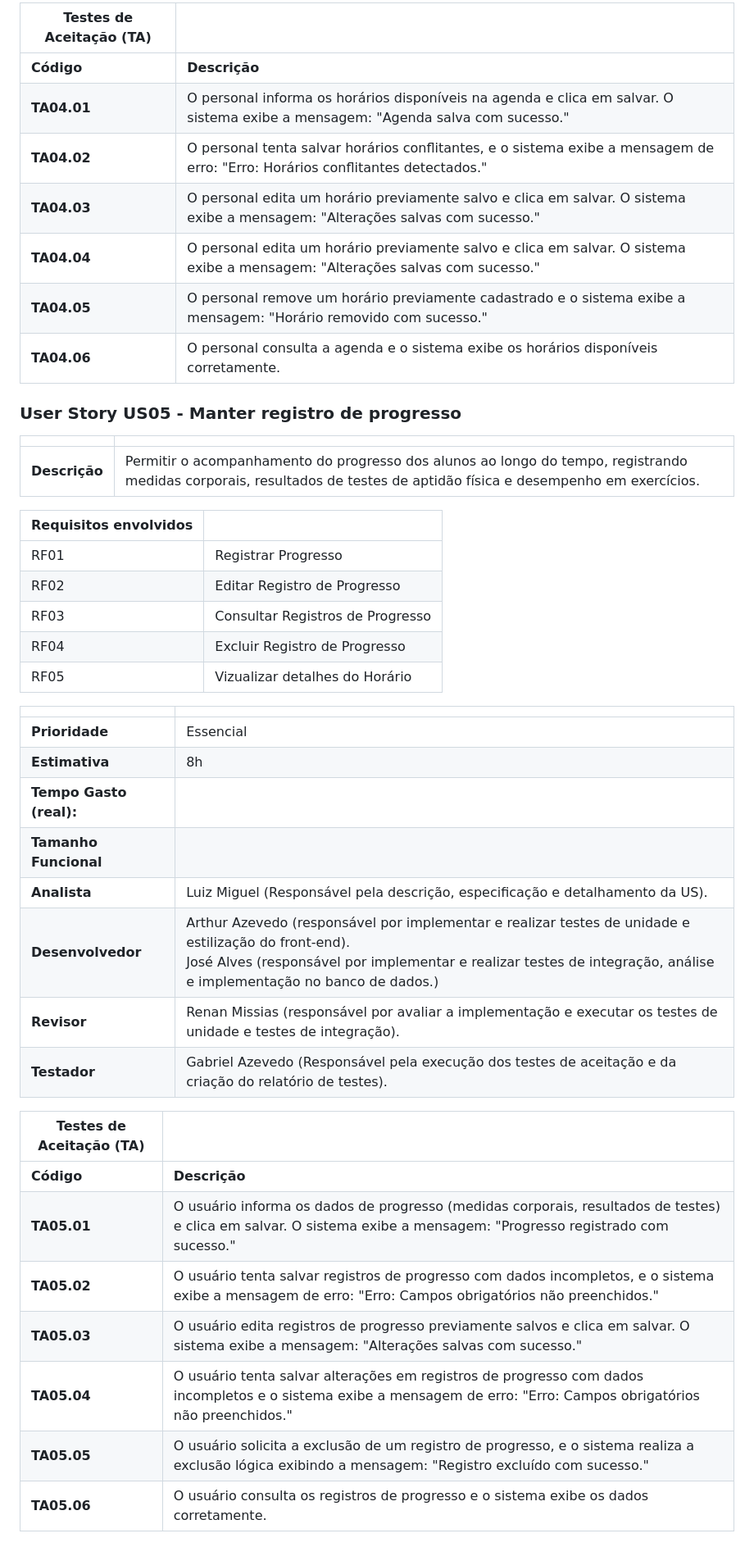
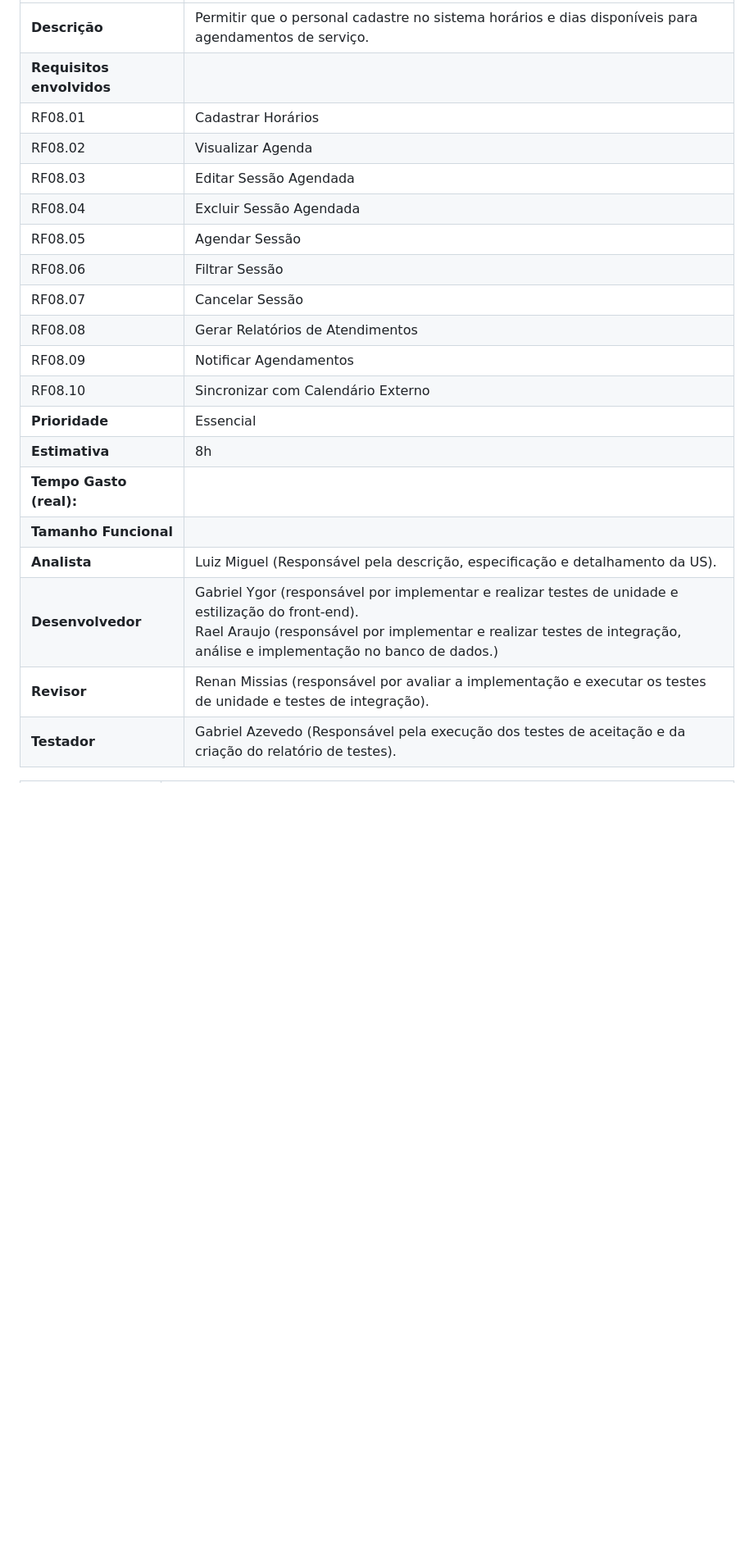
Before and after one commit to RenanCDev/TraininSync, a Markdown page: Documentos/Documento de User Stories.md, the part around the change printed below. Shown: that part at 82% size. GitHub-like rendering; blank space fills up the shorter version.

```diff
--- a/Documentos/Documento de User Stories.md
+++ b/Documentos/Documento de User Stories.md
@@ -166,51 +245,24 @@ Este documento fragmenta e detalha cada etapa das histórias de usuário, dividi
 
-| Testes de Aceitação (TA) |  |
-| ----------- | --------- |
-| **Código**      | **Descrição** |
-| **TA04.01** | O personal informa os horários disponíveis na agenda e clica em salvar. O sistema exibe a mensagem: "Agenda salva com sucesso." |
-| **TA04.02** | O personal tenta salvar horários conflitantes, e o sistema exibe a mensagem de erro: "Erro: Horários conflitantes detectados." |
-| **TA04.03** | O personal edita um horário previamente salvo e clica em salvar. O sistema exibe a mensagem: "Alterações salvas com sucesso." |
-| **TA04.04** | O personal edita um horário previamente salvo e clica em salvar. O sistema exibe a mensagem: "Alterações salvas com sucesso." |
-| **TA04.05** | O personal remove um horário previamente cadastrado e o sistema exibe a mensagem: "Horário removido com sucesso." |
-| **TA04.06** | O personal consulta a agenda e o sistema exibe os horários disponíveis corretamente. |
+|                               |                                                                                             |
+| ----------------------------- | ------------------------------------------------------------------------------------------- |
+| **Descrição** | Permitir que o personal cadastre no sistema horários e dias disponíveis para agendamentos de serviço. |
+| **Requisitos envolvidos** |                                                                                             |
+| RF08.01                       | Cadastrar Horários                                                                          |
+| RF08.02                       | Visualizar Agenda                                                                           |
+| RF08.03                       | Editar Sessão Agendada                                                                      |
+| RF08.04                       | Excluir Sessão Agendada                                                                     |
+| RF08.05                       | Agendar Sessão                                                                             |
+| RF08.06                       | Filtrar Sessão                                                                              |
+| RF08.07                       | Cancelar Sessão                                                                             |
+| RF08.08                       | Gerar Relatórios de Atendimentos                                                            |
+| RF08.09                       | Notificar Agendamentos                                                                      |
+| RF08.10                       | Sincronizar com Calendário Externo                                                          |
+| **Prioridade** | Essencial                                                                                   |
+| **Estimativa** | 8h                                                                                          |
+| **Tempo Gasto (real):** |                                                                                             |
+| **Tamanho Funcional** |                                                                                             |
+| **Analista** | Luiz Miguel (Responsável pela descrição, especificação e detalhamento da US).                |
+| **Desenvolvedor** | Gabriel Ygor (responsável por implementar e realizar testes de unidade e estilização do front-end).<br>Rael Araujo (responsável por implementar e realizar testes de integração, análise e implementação no banco de dados.) |
+| **Revisor** | Renan Missias (responsável por avaliar a implementação e executar os testes de unidade e testes de integração). |
+| **Testador** | Gabriel Azevedo (Responsável pela execução dos testes de aceitação e da criação do relatório de testes). |
 
-</div>
-
-<div style="border: 1px solid #ccc; border-radius: 5px; padding: 15px; margin-bottom: 15px; background: #f9f9f9;">
-
-### User Story US05 - Manter registro de progresso
-
-|               |                                                                |
-| ------------- | :------------------------------------------------------------- |
-| **Descrição** | Permitir o acompanhamento do progresso dos alunos ao longo do tempo, registrando medidas corporais, resultados de testes de aptidão física e desempenho em exercícios. |
-
-| **Requisitos envolvidos** |                                                    |
-| ------------- | :------------------------------------------------------------- |
-| RF01          | Registrar Progresso |
-| RF02          | Editar Registro de Progresso |
-| RF03          | Consultar Registros de Progresso |
-| RF04          | Excluir Registro de Progresso |
-| RF05          | Vizualizar detalhes do Horário |
-
-
-|                           |                                     |
-| ------------------------- | ----------------------------------- |
-| **Prioridade**            | Essencial                           |
-| **Estimativa**            | 8h                                  |
-| **Tempo Gasto (real):**   |                                     |
-| **Tamanho Funcional**     |                                     |
-| **Analista**              | Luiz Miguel (Responsável pela descrição, especificação e detalhamento da US).                             |
-| **Desenvolvedor**         | Arthur Azevedo (responsável por implementar e realizar testes de unidade e estilização do front-end).<br>José Alves (responsável por implementar e realizar testes de integração, análise e implementação no banco de dados.)                                  |
-| **Revisor**               | Renan Missias (responsável por avaliar a implementação e executar os testes de unidade e testes de integração).                              |
-| **Testador**              | Gabriel Azevedo (Responsável pela execução dos testes de aceitação e da criação do relatório de testes).                                |
-
-| Testes de Aceitação (TA) |  |
-| ----------- | --------- |
-| **Código**      | **Descrição** |
-| **TA05.01** | O usuário informa os dados de progresso (medidas corporais, resultados de testes) e clica em salvar. O sistema exibe a mensagem: "Progresso registrado com sucesso." |
-| **TA05.02** | O usuário tenta salvar registros de progresso com dados incompletos, e o sistema exibe a mensagem de erro: "Erro: Campos obrigatórios não preenchidos." |
-| **TA05.03** | O usuário edita registros de progresso previamente salvos e clica em salvar. O sistema exibe a mensagem: "Alterações salvas com sucesso." |
-| **TA05.04** | O usuário tenta salvar alterações em registros de progresso com dados incompletos e o sistema exibe a mensagem de erro: "Erro: Campos obrigatórios não preenchidos." |
-| **TA05.05** | O usuário solicita a exclusão de um registro de progresso, e o sistema realiza a exclusão lógica exibindo a mensagem: "Registro excluído com sucesso." |
-| **TA05.06** | O usuário consulta os registros de progresso e o sistema exibe os dados corretamente. |
-
```
Also changed, not shown: other parts of Documentos/Documento de User Stories.md (+219 -292 lines).
